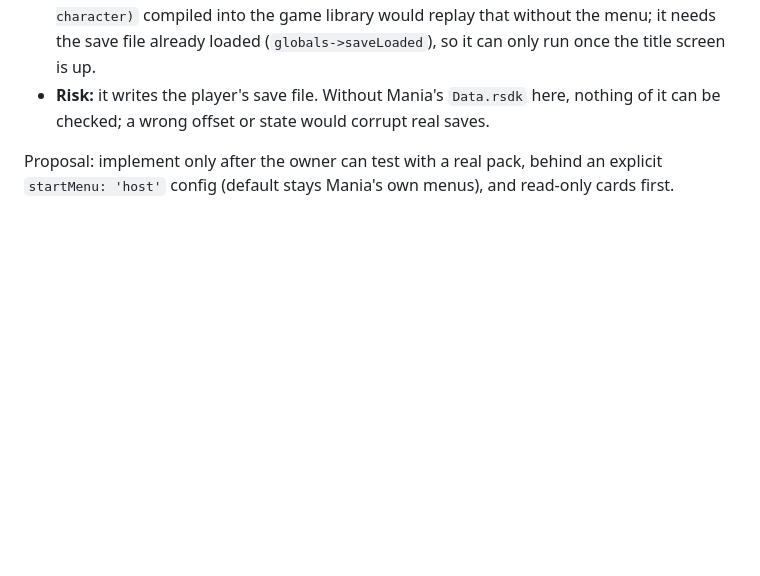
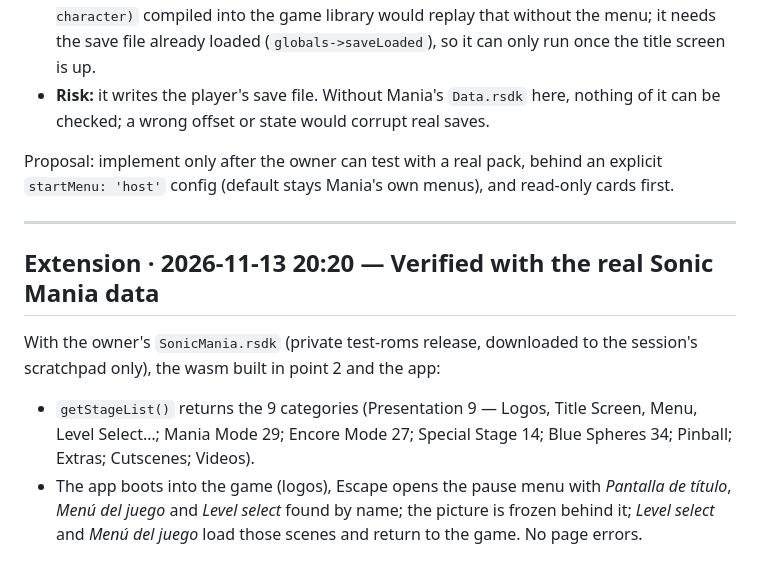
Before and after one commit to wasm-gaming/rsdkv5-wasm, a Markdown page: RECORD/2026-11-13.engine-app-pause-menu.WIP.md, the part around the change. GitHub-like rendering; blank space fills up the shorter version.

Commit message:
docs(record): verified with the real Sonic Mania data
Co-Authored-By: Claude Opus 5.5 <noreply@anthropic.com>
Claude-Session: https://claude.ai/code/session_01DjKc4xMXnL3rLvAdDr7z9a

```diff
--- a/RECORD/2026-11-13.engine-app-pause-menu.WIP.md
+++ b/RECORD/2026-11-13.engine-app-pause-menu.WIP.md
@@ -136,3 +136,16 @@ Owner: "dale a los 4 puntos". What it takes, found reading Sonic-Mania-Decompila
 
 Proposal: implement only after the owner can test with a real pack, behind an explicit
 `startMenu: 'host'` config (default stays Mania's own menus), and read-only cards first.
+
+---
+
+## Extension · 2026-11-13 20:20 — Verified with the real Sonic Mania data
+
+With the owner's `SonicMania.rsdk` (private test-roms release, downloaded to the session's
+scratchpad only), the wasm built in point 2 and the app:
+- `getStageList()` returns the 9 categories (Presentation 9 — Logos, Title Screen, Menu, Level
+  Select…; Mania Mode 29; Encore Mode 27; Special Stage 14; Blue Spheres 34; Pinball; Extras;
+  Cutscenes; Videos).
+- The app boots into the game (logos), Escape opens the pause menu with *Pantalla de título*,
+  *Menú del juego* and *Level select* found by name; the picture is frozen behind it; *Level
+  select* and *Menú del juego* load those scenes and return to the game. No page errors.
```
